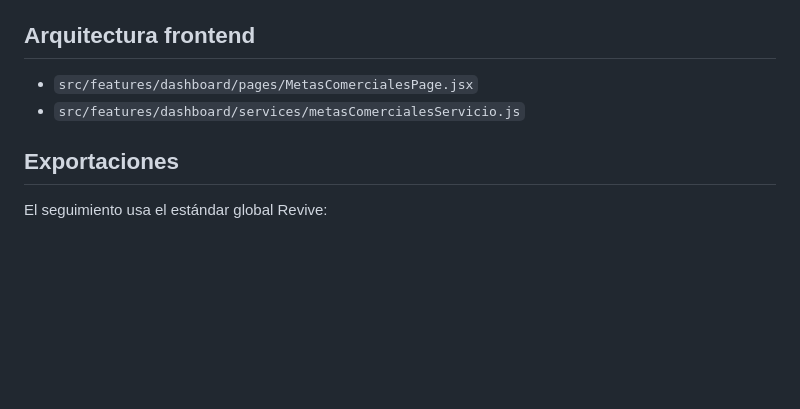
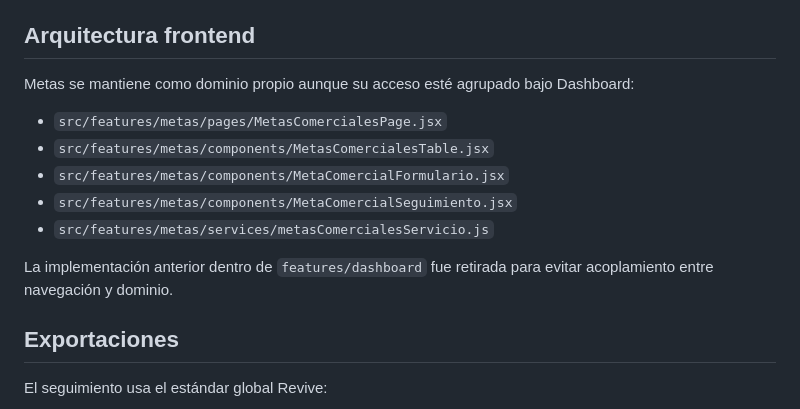
Before and after one commit to ynavarrete8181/train-gym-backend, a Markdown page: docs/2026-10-10-fase-13-metas-comerciales-seguimiento.md, the part around one of its changes. GitHub-like rendering; blank space fills up the shorter version.

```diff
--- a/docs/2026-10-10-fase-13-metas-comerciales-seguimiento.md
+++ b/docs/2026-10-10-fase-13-metas-comerciales-seguimiento.md
@@ -135,8 +135,15 @@ El alcance por sede se valida siempre en backend.
 
 ## Arquitectura frontend
 
-- `src/features/dashboard/pages/MetasComercialesPage.jsx`
-- `src/features/dashboard/services/metasComercialesServicio.js`
+Metas se mantiene como dominio propio aunque su acceso esté agrupado bajo Dashboard:
+
+- `src/features/metas/pages/MetasComercialesPage.jsx`
+- `src/features/metas/components/MetasComercialesTable.jsx`
+- `src/features/metas/components/MetaComercialFormulario.jsx`
+- `src/features/metas/components/MetaComercialSeguimiento.jsx`
+- `src/features/metas/services/metasComercialesServicio.js`
+
+La implementación anterior dentro de `features/dashboard` fue retirada para evitar acoplamiento entre navegación y dominio.
 
 ## Exportaciones
 
```
Also changed, not shown: other parts of docs/2026-10-10-fase-13-metas-comerciales-seguimiento.md (+61 -0 lines).
